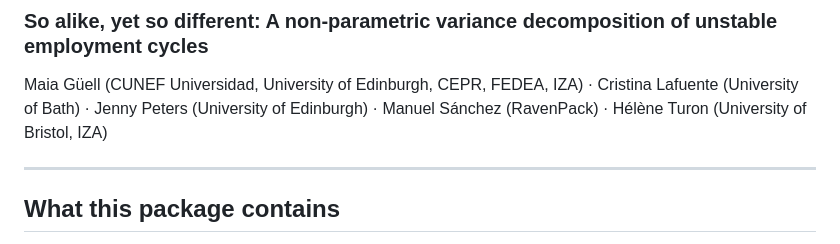
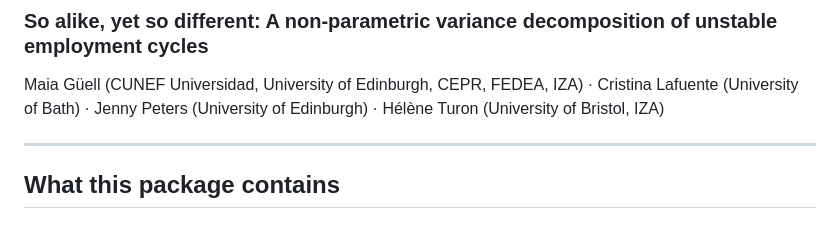
Before and after one commit to crisla/TempCycle-replication, a Markdown page: README.md, the part around the change. Drawn GitHub-style.

```diff
--- a/README.md
+++ b/README.md
@@ -5,7 +5,6 @@
 Maia Güell (CUNEF Universidad, University of Edinburgh, CEPR, FEDEA, IZA) ·
 Cristina Lafuente (University of Bath) ·
 Jenny Peters (University of Edinburgh) ·
-Manuel Sánchez (RavenPack) ·
 Hélène Turon (University of Bristol, IZA)
 
 ---
```
